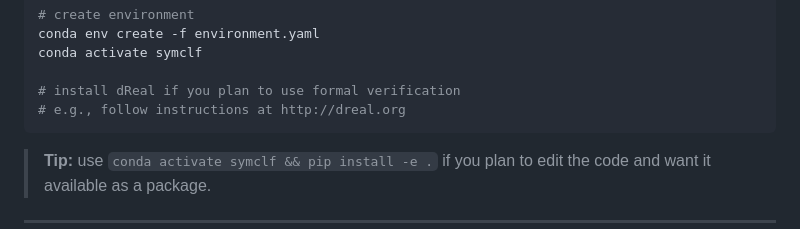
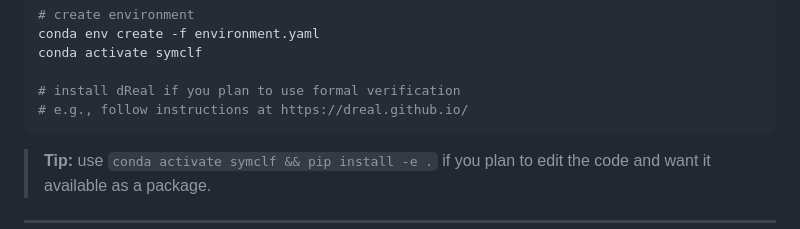
Before and after one commit to AliMQ98/SR-CLF, a Markdown page: README.md, the part around one of its changes. GitHub-like rendering.

````diff
--- a/README.md
+++ b/README.md
@@ -47,7 +47,7 @@ conda env create -f environment.yaml
 conda activate symclf
 
 # install dReal if you plan to use formal verification
-# e.g., follow instructions at http://dreal.org
+# e.g., follow instructions at https://dreal.github.io/
 ```
 
 > **Tip:** use `conda activate symclf && pip install -e .` if
````
Also changed, not shown: other parts of README.md (+1 -1 lines).
